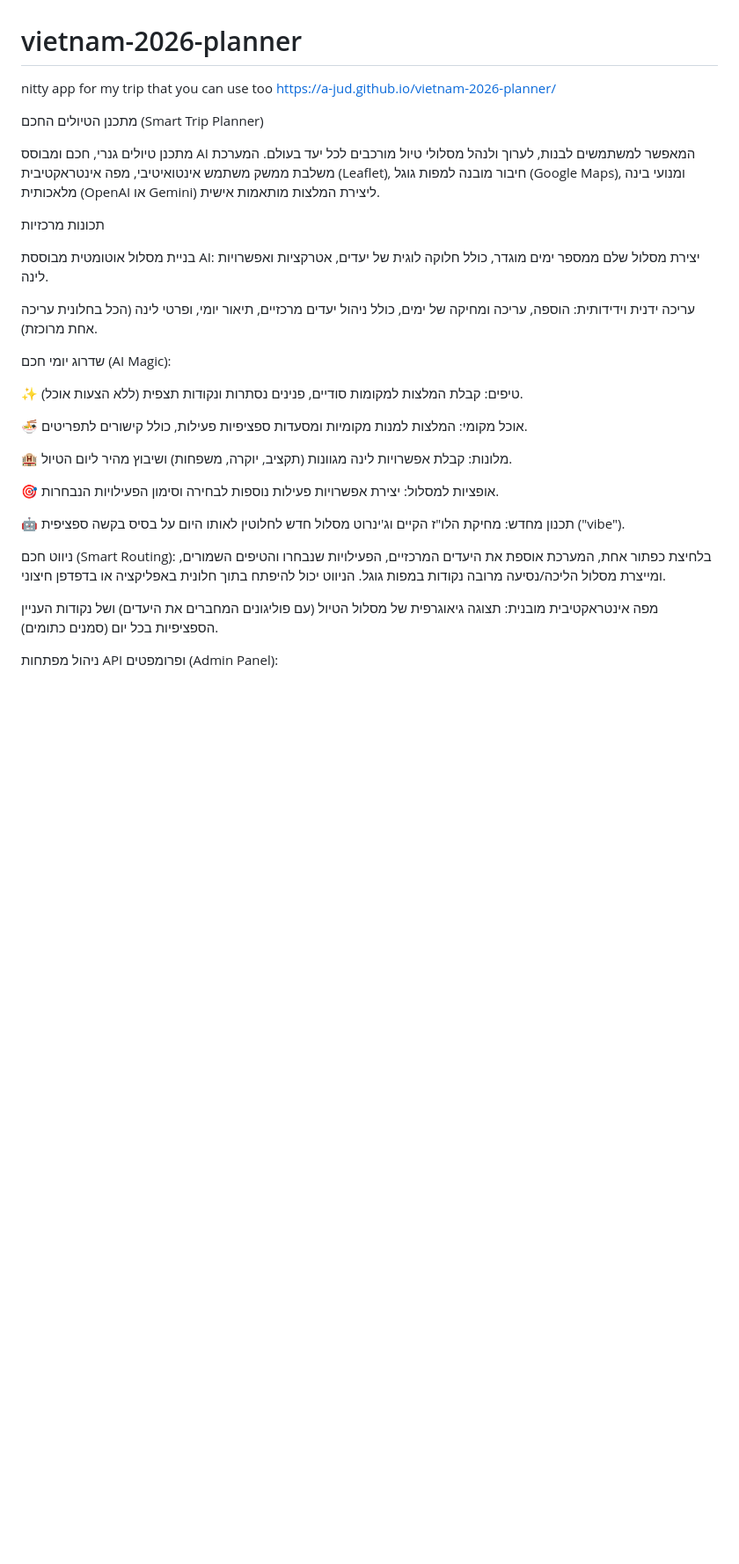
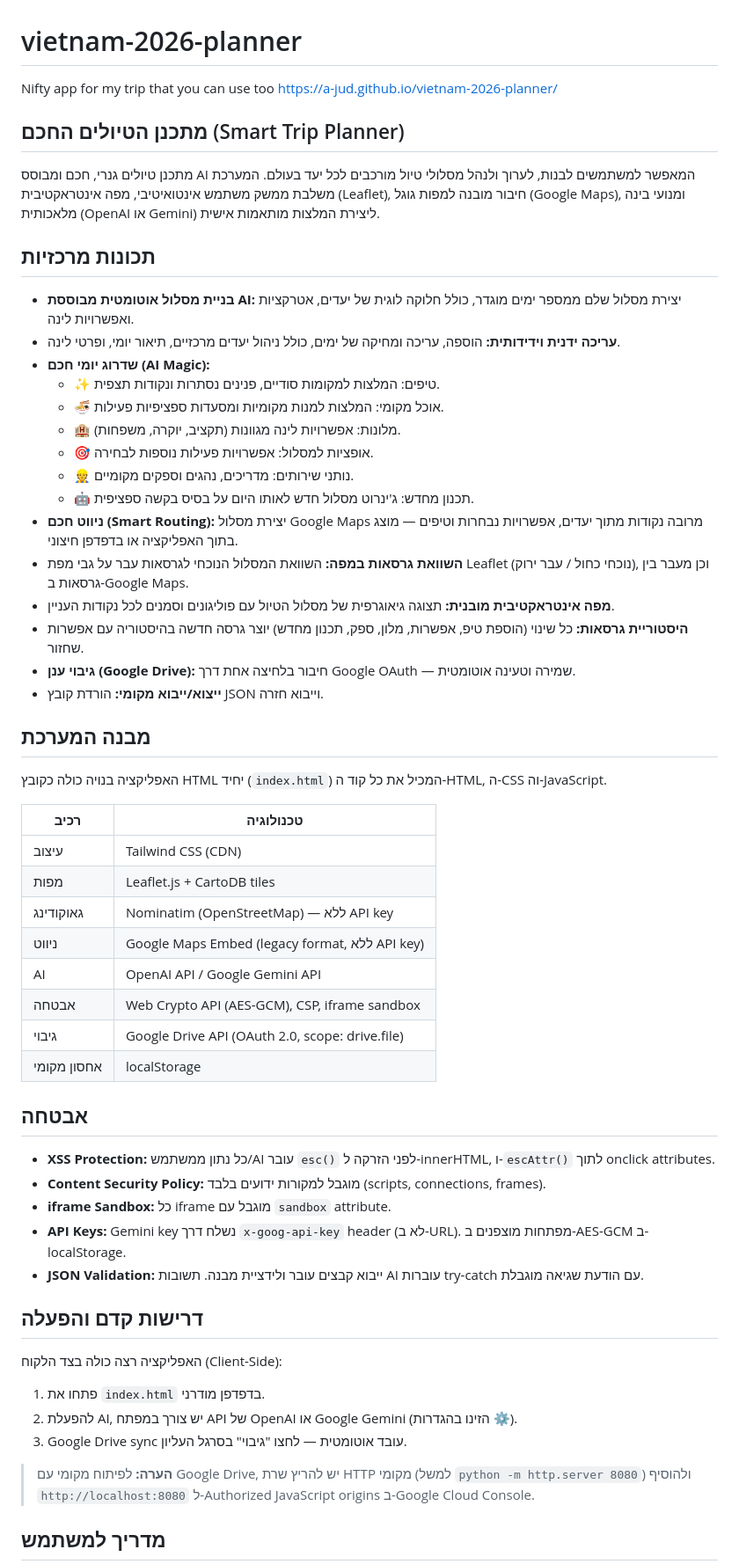
Before and after one commit to A-Jud/vietnam-2026-planner, a Markdown page: README.md, the part around one of its changes. Shown at 88% size. Drawn GitHub-style; blank space fills up the shorter version.

```diff
--- a/README.md
+++ b/README.md
@@ -1,32 +1,61 @@
 # vietnam-2026-planner
-nitty app for my trip that you can use too
+Nifty app for my trip that you can use too
 https://a-jud.github.io/vietnam-2026-planner/
 
-מתכנן הטיולים החכם (Smart Trip Planner)
+## מתכנן הטיולים החכם (Smart Trip Planner)
 
 מתכנן טיולים גנרי, חכם ומבוסס AI המאפשר למשתמשים לבנות, לערוך ולנהל מסלולי טיול מורכבים לכל יעד בעולם. המערכת משלבת ממשק משתמש אינטואיטיבי, מפה אינטראקטיבית (Leaflet), חיבור מובנה למפות גוגל (Google Maps), ומנועי בינה מלאכותית (OpenAI או Gemini) ליצירת המלצות מותאמות אישית.
 
-תכונות מרכזיות
+## תכונות מרכזיות
 
-בניית מסלול אוטומטית מבוססת AI: יצירת מסלול שלם ממספר ימים מוגדר, כולל חלוקה לוגית של יעדים, אטרקציות ואפשרויות לינה.
+- **בניית מסלול אוטומטית מבוססת AI:** יצירת מסלול שלם ממספר ימים מוגדר, כולל חלוקה לוגית של יעדים, אטרקציות ואפשרויות לינה.
+- **עריכה ידנית וידידותית:** הוספה, עריכה ומחיקה של ימים, כולל ניהול יעדים מרכזיים, תיאור יומי, ופרטי לינה.
+- **שדרוג יומי חכם (AI Magic):**
+  - ✨ טיפים: המלצות למקומות סודיים, פנינים נסתרות ונקודות תצפית.
+  - 🍜 אוכל מקומי: המלצות למנות מקומיות ומסעדות ספציפיות פעילות.
+  - 🏨 מלונות: אפשרויות לינה מגוונות (תקציב, יוקרה, משפחות).
+  - 🎯 אופציות למסלול: אפשרויות פעילות נוספות לבחירה.
+  - 👷 נותני שירותים: מדריכים, נהגים וספקים מקומיים.
+  - 🤖 תכנון מחדש: ג'ינרוט מסלול חדש לאותו היום על בסיס בקשה ספציפית.
+- **ניווט חכם (Smart Routing):** יצירת מסלול Google Maps מרובה נקודות מתוך יעדים, אפשרויות נבחרות וטיפים — מוצג בתוך האפליקציה או בדפדפן חיצוני.
+- **השוואת גרסאות במפה:** השוואת המסלול הנוכחי לגרסאות עבר על גבי מפת Leaflet (נוכחי כחול / עבר ירוק), וכן מעבר בין גרסאות ב-Google Maps.
+- **מפה אינטראקטיבית מובנית:** תצוגה גיאוגרפית של מסלול הטיול עם פוליגונים וסמנים לכל נקודות העניין.
+- **היסטוריית גרסאות:** כל שינוי (הוספת טיפ, אפשרות, מלון, ספק, תכנון מחדש) יוצר גרסה חדשה בהיסטוריה עם אפשרות שחזור.
+- **גיבוי ענן (Google Drive):** חיבור בלחיצה אחת דרך Google OAuth — שמירה וטעינה אוטומטית.
+- **ייצוא/ייבוא מקומי:** הורדת קובץ JSON וייבוא חזרה.
 
-עריכה ידנית וידידותית: הוספה, עריכה ומחיקה של ימים, כולל ניהול יעדים מרכזיים, תיאור יומי, ופרטי לינה (הכל בחלונית עריכה אחת מרוכזת).
+## מבנה המערכת
 
-שדרוג יומי חכם (AI Magic):
+האפליקציה בנויה כולה כקובץ HTML יחיד (`index.html`) המכיל את כל קוד ה-HTML, ה-CSS וה-JavaScript.
 
-✨ טיפים: קבלת המלצות למקומות סודיים, פנינים נסתרות ונקודות תצפית (ללא הצעות אוכל).
+| רכיב | טכנולוגיה |
+|------|-----------|
+| עיצוב | Tailwind CSS (CDN) |
+| מפות | Leaflet.js + CartoDB tiles |
+| גאוקודינג | Nominatim (OpenStreetMap) — ללא API key |
+| ניווט | Google Maps Embed (legacy format, ללא API key) |
+| AI | OpenAI API / Google Gemini API |
+| אבטחה | Web Crypto API (AES-GCM), CSP, iframe sandbox |
+| גיבוי | Google Drive API (OAuth 2.0, scope: drive.file) |
+| אחסון מקומי | localStorage |
 
-🍜 אוכל מקומי: המלצות למנות מקומיות ומסעדות ספציפיות פעילות, כולל קישורים לתפריטים.
+## אבטחה
 
-🏨 מלונות: קבלת אפשרויות לינה מגוונות (תקציב, יוקרה, משפחות) ושיבוץ מהיר ליום הטיול.
+- **XSS Protection:** כל נתון ממשתמש/AI עובר `esc()` לפני הזרקה ל-innerHTML, ו-`escAttr()` לתוך onclick attributes.
+- **Content Security Policy:** מוגבל למקורות ידועים בלבד (scripts, connections, frames).
+- **iframe Sandbox:** כל iframe מוגבל עם `sandbox` attribute.
+- **API Keys:** Gemini key נשלח דרך `x-goog-api-key` header (לא ב-URL). מפתחות מוצפנים ב-AES-GCM ב-localStorage.
+- **JSON Validation:** ייבוא קבצים עובר ולידציית מבנה. תשובות AI עוברות try-catch עם הודעת שגיאה מוגבלת.
 
-🎯 אופציות למסלול: יצירת אפשרויות פעילות נוספות לבחירה וסימון הפעילויות הנבחרות.
+## דרישות קדם והפעלה
 
-🤖 תכנון מחדש: מחיקת הלו"ז הקיים וג'ינרוט מסלול חדש לחלוטין לאותו היום על בסיס בקשה ספציפית ("vibe").
+האפליקציה רצה כולה בצד הלקוח (Client-Side):
 
-ניווט חכם (Smart Routing): בלחיצת כפתור אחת, המערכת אוספת את היעדים המרכזיים, הפעילויות שנבחרו והטיפים השמורים, ומייצרת מסלול הליכה/נסיעה מרובה נקודות במפות גוגל. הניווט יכול להיפתח בתוך חלונית באפליקציה או בדפדפן חיצוני.
+1. פתחו את `index.html` בדפדפן מודרני.
+2. להפעלת AI, יש צורך במפתח API של OpenAI או Google Gemini (הזינו בהגדרות ⚙️).
+3. Google Drive sync עובד אוטומטית — לחצו "גיבוי" בסרגל העליון.
 
-מפה אינטראקטיבית מובנית: תצוגה גיאוגרפית של מסלול הטיול (עם פוליגונים המחברים את היעדים) ושל נקודות העניין הספציפיות בכל יום (סמנים כתומים).
+> **הערה:** לפיתוח מקומי עם Google Drive, יש להריץ שרת HTTP מקומי (למשל `python -m http.server 8080`) ולהוסיף `http://localhost:8080` ל-Authorized JavaScript origins ב-Google Cloud Console.
 
-ניהול מפתחות API ופרומפטים (Admin Panel):
+## מדריך למשתמש
 
```
Also changed, not shown: other parts of README.md (+11 -79 lines), CHANGELOG.md (added, +81 -0 lines).
